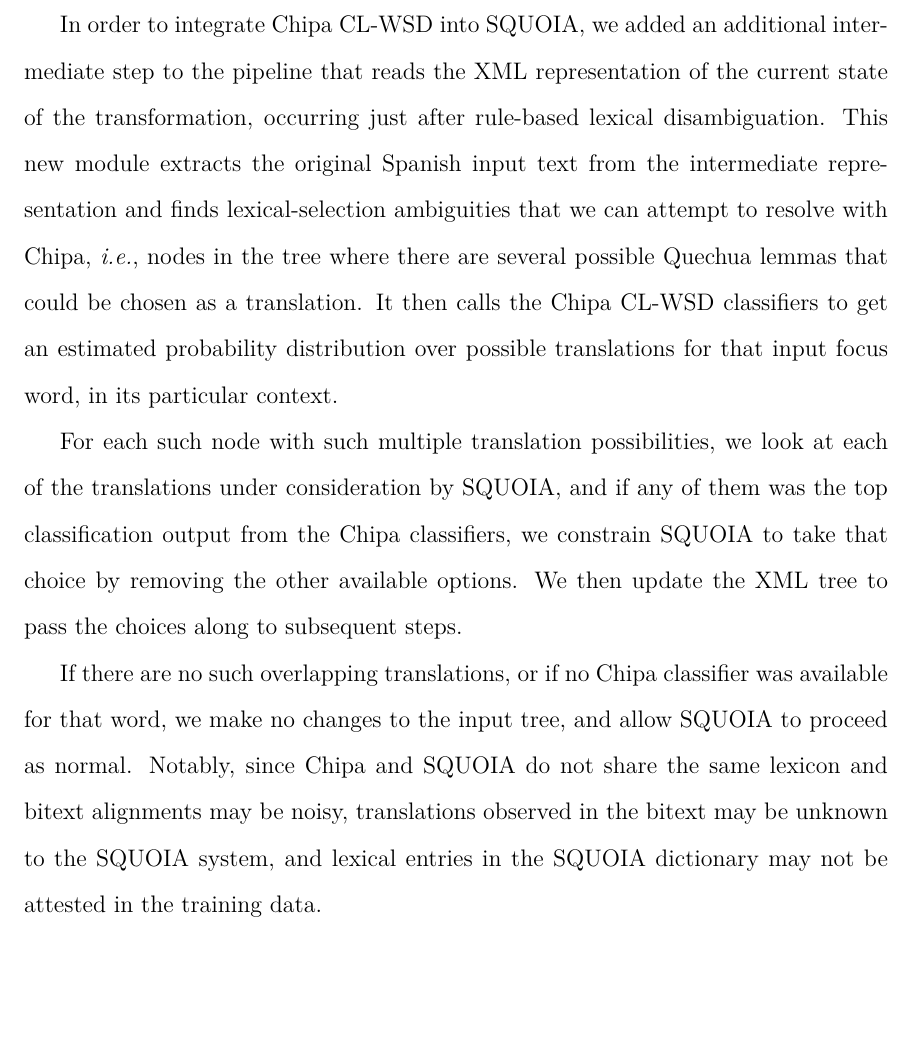
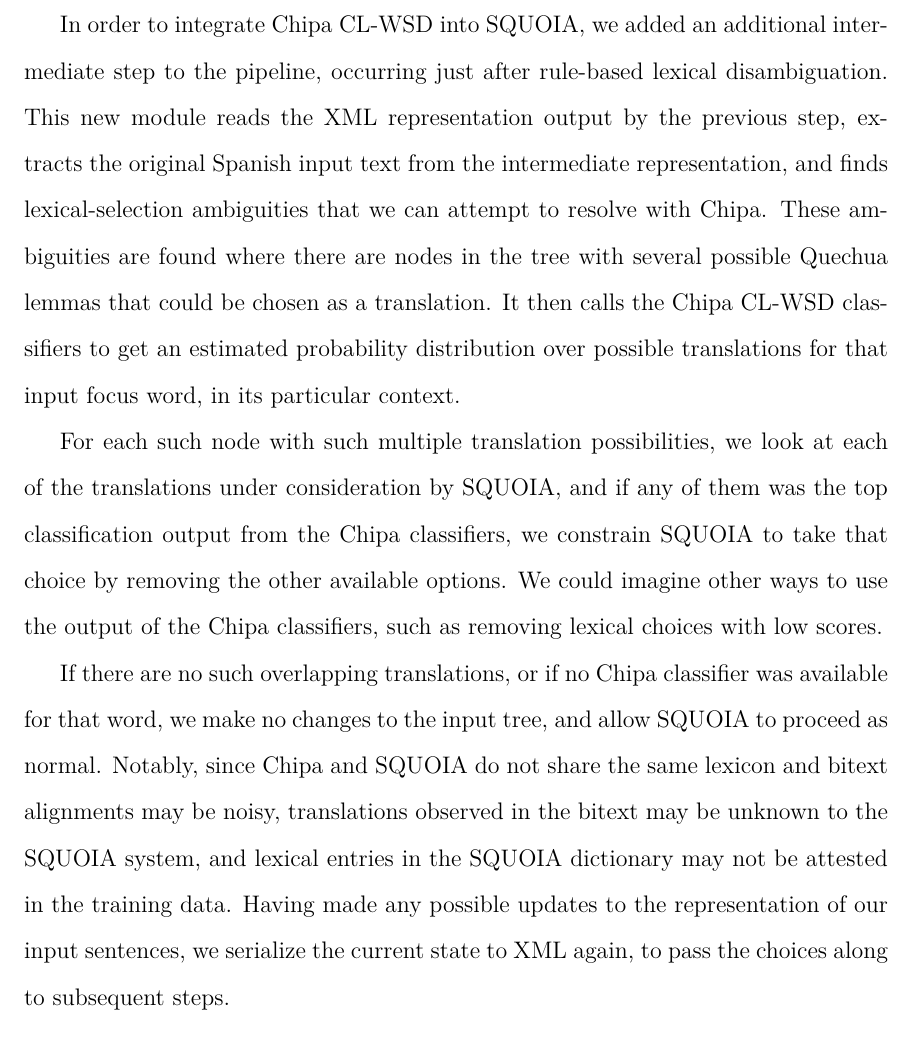
Before and after one commit to alexrudnick/dissertation, a LaTeX thesis (dissertation/dissertation.tex, which reads dissertation/integration.tex): part of page 133 of 155, cut so that both start at the same text, the shorter picture padded with empty space. Compiled offline with XeLaTeX.

Commit message:
little bit of editing

```diff
--- a/dissertation/integration.tex
+++ b/dissertation/integration.tex
@@ -186,23 +186,23 @@ translated into Quechua as indicating the ablative case (direction of motion),
 or the genitive case (posession). Please see Figure \ref{fig:squoia-steps} for
 an overview of the most important steps in the SQUOIA pipeline.
 
-%% XXX working here
 In order to integrate Chipa CL-WSD into SQUOIA, we added an additional
-intermediate step to the pipeline that reads the XML representation of the
-current state of the transformation, occurring just after rule-based lexical
-disambiguation. This new module extracts the original Spanish input text from
-the intermediate representation and finds lexical-selection ambiguities that we
-can attempt to resolve with Chipa, \emph{i.e.}, nodes in the tree where there
-are several possible Quechua lemmas that could be chosen as a translation. It
-then calls the Chipa CL-WSD classifiers to get an estimated probability
-distribution over possible translations for that input focus word, in its
-particular context.
+intermediate step to the pipeline, occurring just after rule-based lexical
+disambiguation. This new module reads the XML representation output by the
+previous step, extracts the original Spanish input text from the intermediate
+representation, and finds lexical-selection ambiguities that we can attempt to
+resolve with Chipa. These ambiguities are found where there are nodes in the
+tree with several possible Quechua lemmas that could be chosen as a
+translation. It then calls the Chipa CL-WSD classifiers to get an estimated
+probability distribution over possible translations for that input focus word,
+in its particular context.
 
 For each such node with such multiple translation possibilities, we look at
 each of the translations under consideration by SQUOIA, and if any of them was
 the top classification output from the Chipa classifiers, we constrain SQUOIA
-to take that choice by removing the other available options.
-We then update the XML tree to pass the choices along to subsequent steps.
+to take that choice by removing the other available options. We could imagine
+other ways to use the output of the Chipa classifiers, such as removing lexical
+choices with low scores.
 
 If there are no such overlapping translations, or if no Chipa classifier was
 available for that word, we make no changes to the input tree, and allow SQUOIA
@@ -210,6 +210,10 @@ to proceed as normal. Notably, since Chipa and SQUOIA do not share the same
 lexicon and bitext alignments may be noisy, translations observed in the bitext
 may be unknown to the SQUOIA system, and lexical entries in the SQUOIA
 dictionary may not be attested in the training data.
+Having made any possible updates to the representation of our input sentences,
+we serialize the current state to XML again, to pass the choices along to
+subsequent steps.
+
 
 \begin{figure}
   \begin{itemize}
```
